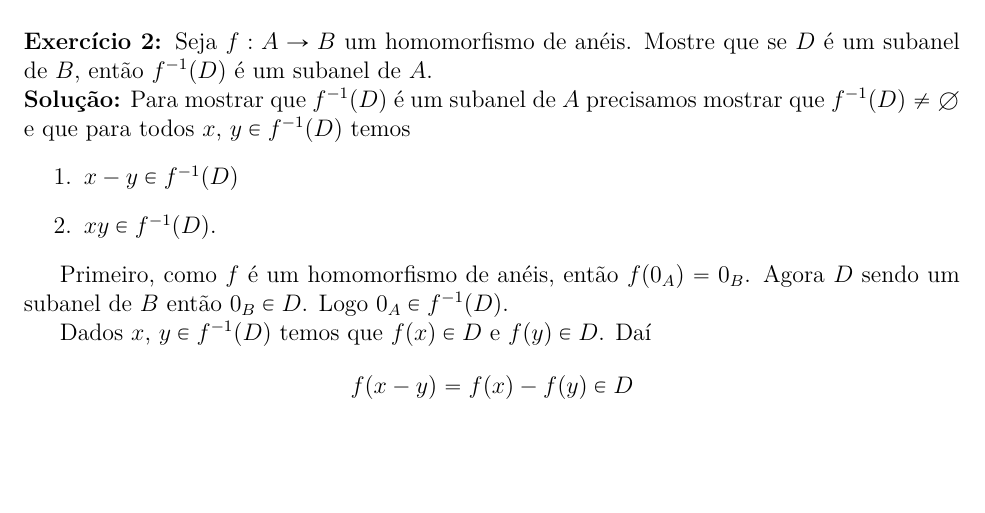
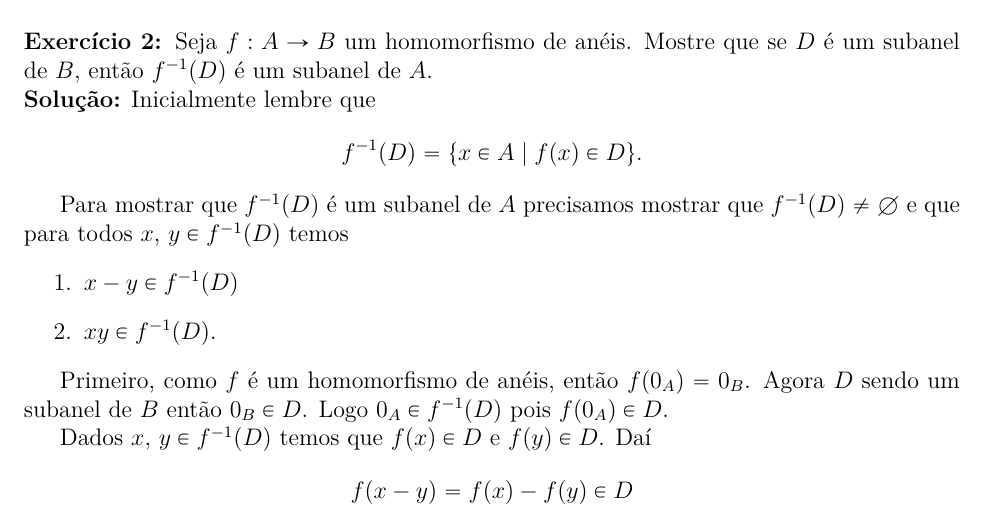
Before and after one commit to jfreitasunb/Algebra-1, a LaTeX document (testes/solucao-modulo-3-teste-1.tex): part of the page, cut so that both start at the same text, the shorter picture padded with empty space. Compiled offline with XeLaTeX.

Commit message:
Melhorias no texto.

```diff
--- a/testes/solucao-modulo-3-teste-1.tex
+++ b/testes/solucao-modulo-3-teste-1.tex
@@ -38,13 +38,18 @@ Logo $f$ é um homomorfismo de $(\real, \oplus, \otimes)$ em $(\real, +, \cdot)$
 
 \questao Seja $f: A \to B$ um homomorfismo de an{\'e}is. Mostre que se $D$ {\'e} um subanel de $B$, ent{\~a}o $f^{-1}(D)$ {\'e} um subanel de $A$.
 
-\noindent\textbf{Solu\c{c}\~ao:} Para mostrar que $f^{-1}(D)$ é um subanel de $A$ precisamos mostrar que $f^{-1}(D) \ne \emptyset$ e que para todos $x$, $y \in f^{-1}(D)$ temos
+\noindent\textbf{Solu\c{c}\~ao:} Inicialmente lembre que
+\[
+	f^{-1}(D) = \{x \in A \mid f(x) \in D\}.
+\]
+
+Para mostrar que $f^{-1}(D)$ é um subanel de $A$ precisamos mostrar que $f^{-1}(D) \ne \emptyset$ e que para todos $x$, $y \in f^{-1}(D)$ temos
 \begin{enumerate}
 	\item $x - y \in f^{-1}(D)$
 	\item $xy \in f^{-1}(D)$.
 \end{enumerate}
 
-Primeiro, como $f$ é um homomorfismo de anéis, então $f(0_A) = 0_B$. Agora $D$ sendo um subanel de $B$ então $0_B \in D$. Logo $0_A \in f^{-1}(D)$.
+Primeiro, como $f$ é um homomorfismo de anéis, então $f(0_A) = 0_B$. Agora $D$ sendo um subanel de $B$ então $0_B \in D$. Logo $0_A \in f^{-1}(D)$ pois $f(0_A) \in D$.
 
 Dados $x$, $y \in f^{-1}(D)$ temos que $f(x) \in D$ e $f(y) \in D$. Daí
 \begin{align*}
```
